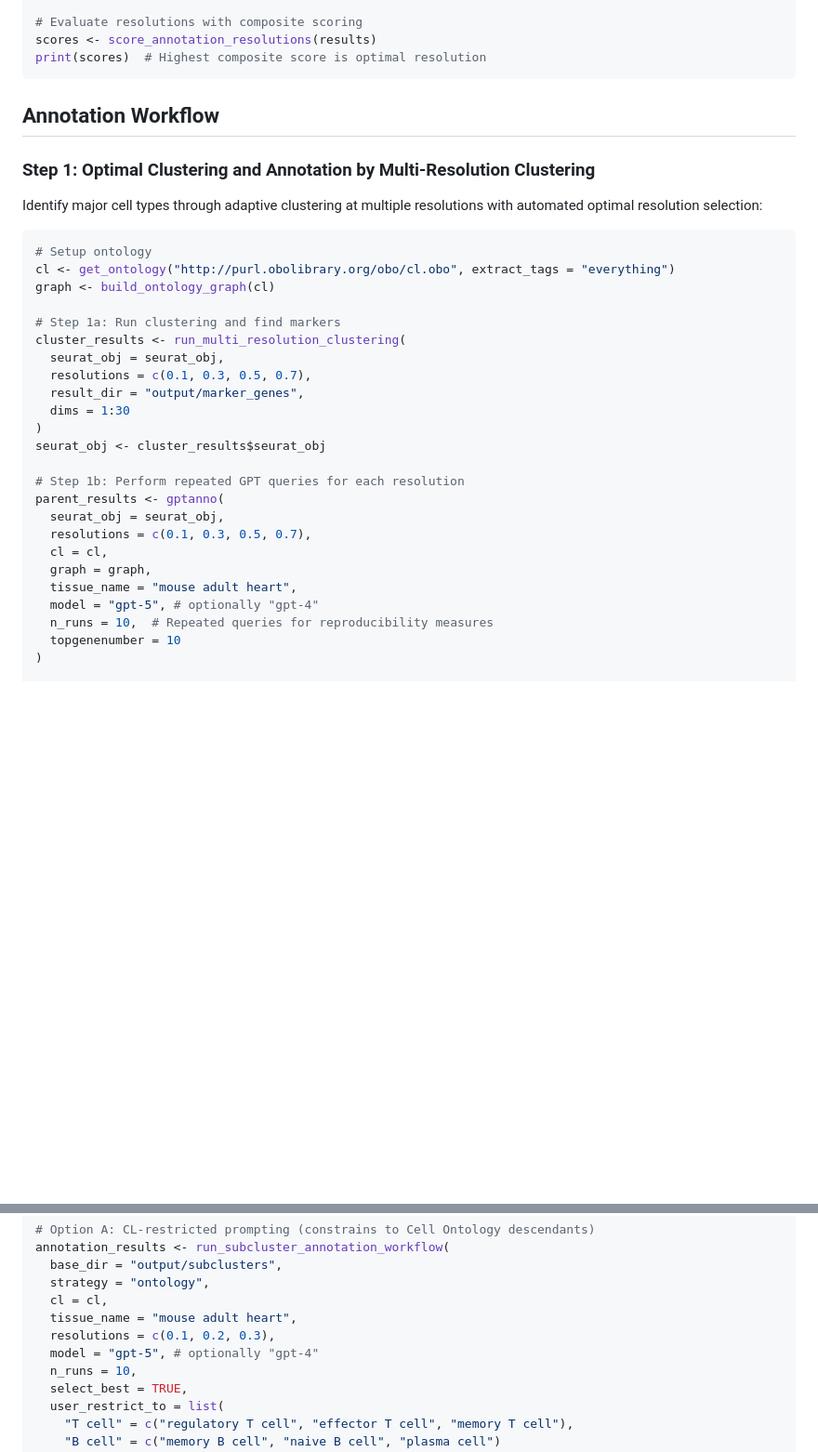
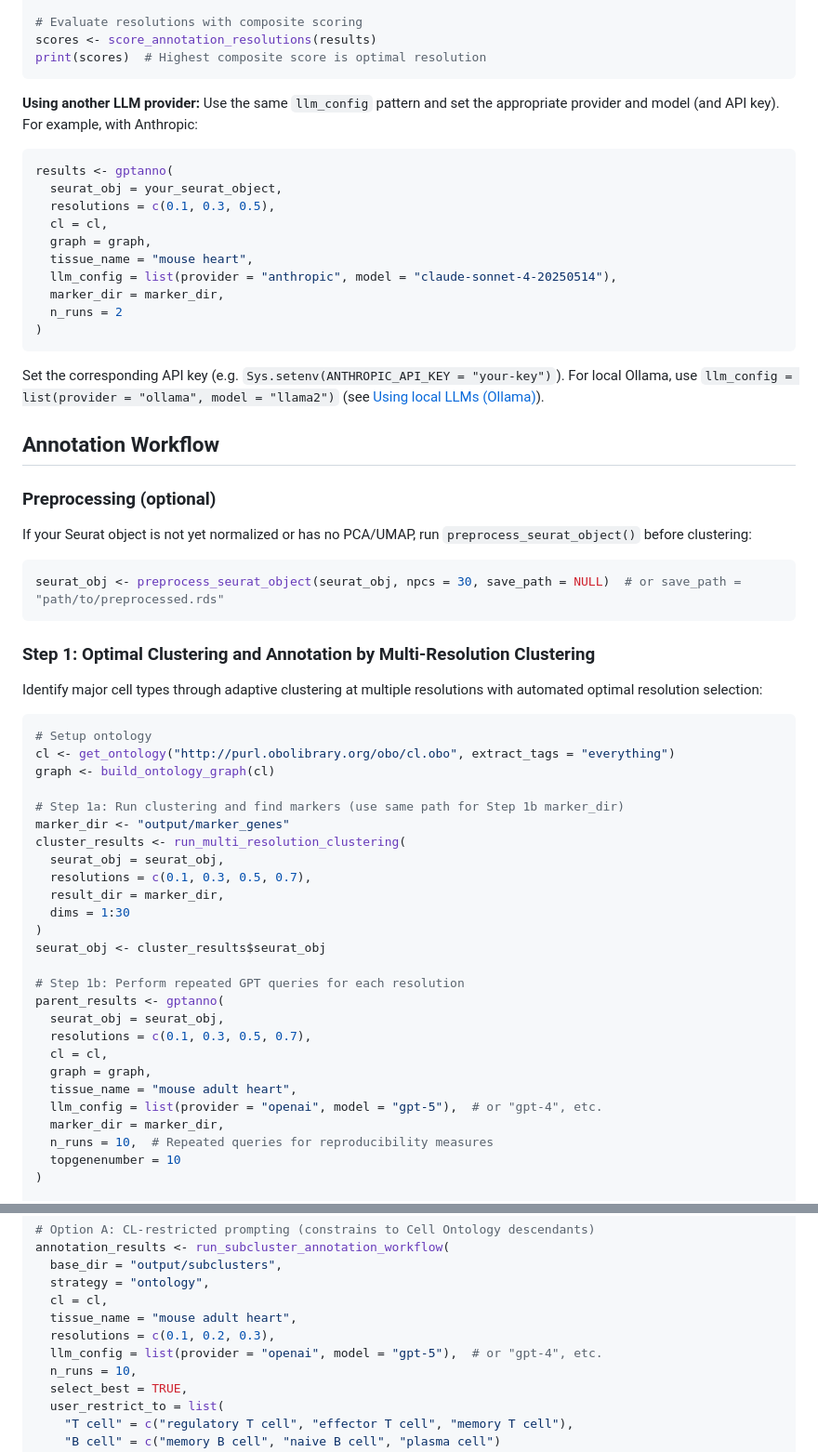
Before and after one commit to yrsong001/GPTAnno, a Markdown page: README.md, 2 parts joined by grey strips. Shown at 93% size. GitHub-like rendering; blank space fills up the shorter version.

````diff
--- a/README.md
+++ b/README.md
@@ -85,7 +88,32 @@ scores <- score_annotation_resolutions(results)
 print(scores)  # Highest composite score is optimal resolution
 ```
 
+**Using another LLM provider:** Use the same `llm_config` pattern and set the appropriate provider and model (and API key). For example, with Anthropic:
+
+```r
+results <- gptanno(
+  seurat_obj = your_seurat_object,
+  resolutions = c(0.1, 0.3, 0.5),
+  cl = cl,
+  graph = graph,
+  tissue_name = "mouse heart",
+  llm_config = list(provider = "anthropic", model = "claude-sonnet-4-20250514"),
+  marker_dir = marker_dir,
+  n_runs = 2
+)
+```
+
+Set the corresponding API key (e.g. `Sys.setenv(ANTHROPIC_API_KEY = "your-key")`). For local Ollama, use `llm_config = list(provider = "ollama", model = "llama2")` (see [Using local LLMs (Ollama)](#using-local-llms-ollama)).
+
 ## Annotation Workflow
+
+### Preprocessing (optional)
+
+If your Seurat object is not yet normalized or has no PCA/UMAP, run `preprocess_seurat_object()` before clustering:
+
+```r
+seurat_obj <- preprocess_seurat_object(seurat_obj, npcs = 30, save_path = NULL)  # or save_path = "path/to/preprocessed.rds"
+```
 
 ### Step 1: Optimal Clustering and Annotation by Multi-Resolution Clustering
 
@@ -96,11 +124,12 @@ Identify major cell types through adaptive clustering at multiple resolutions wi
 cl <- get_ontology("http://purl.obolibrary.org/obo/cl.obo", extract_tags = "everything")
 graph <- build_ontology_graph(cl)
 
-# Step 1a: Run clustering and find markers
+# Step 1a: Run clustering and find markers (use same path for Step 1b marker_dir)
+marker_dir <- "output/marker_genes"
 cluster_results <- run_multi_resolution_clustering(
   seurat_obj = seurat_obj,
   resolutions = c(0.1, 0.3, 0.5, 0.7),
-  result_dir = "output/marker_genes",
+  result_dir = marker_dir,
   dims = 1:30
 )
 seurat_obj <- cluster_results$seurat_obj
@@ -112,7 +141,8 @@ parent_results <- gptanno(
   cl = cl,
   graph = graph,
   tissue_name = "mouse adult heart",
-  model = "gpt-5", # optionally "gpt-4"
+  llm_config = list(provider = "openai", model = "gpt-5"),  # or "gpt-4", etc.
+  marker_dir = marker_dir,
   n_runs = 10,  # Repeated queries for reproducibility measures
   topgenenumber = 10
 )
@@ -166,7 +196,7 @@ annotation_results <- run_subcluster_annotation_workflow(
   cl = cl,
   tissue_name = "mouse adult heart",
   resolutions = c(0.1, 0.2, 0.3),
-  model = "gpt-5", # optionally "gpt-4"
+  llm_config = list(provider = "openai", model = "gpt-5"),  # or "gpt-4", etc.
   n_runs = 10,
   select_best = TRUE,
   user_restrict_to = list(
````
Also changed, not shown: other parts of README.md (+69 -19 lines).
